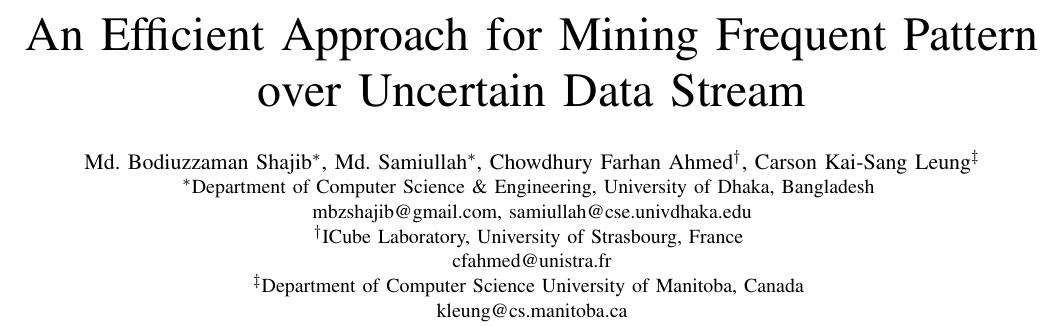
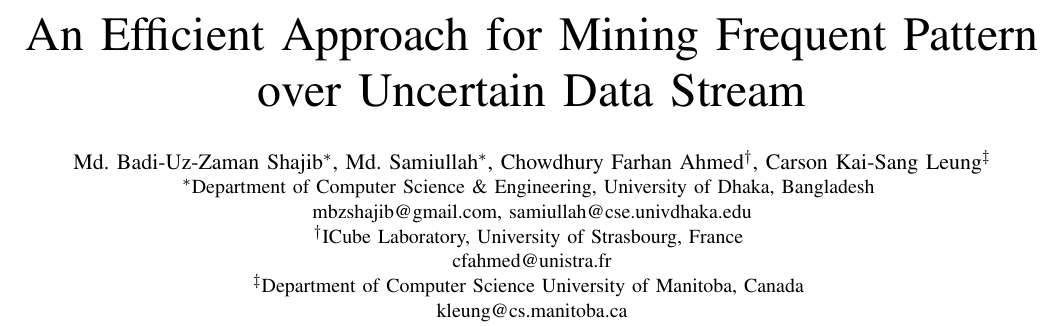
Before and after one commit to mbzshajib/publications, a LaTeX paper (ictai2016/conf_publication.tex): part of page 1 of 14, cut so that both start at the same text. Compiled offline with pdfLaTeX; a missing font is replaced by an installed copy or a similar font; a LaTeX package or settings file that is missing is left out.

Commit message:
fixed author name

```diff
--- a/ictai2016/conf_publication.tex
+++ b/ictai2016/conf_publication.tex
@@ -24,7 +24,7 @@
 \title{An Efficient Approach for Mining Frequent Pattern over Uncertain Data Stream}
 
 \author{
-    \IEEEauthorblockN{Md. Bodiuzzaman Shajib\IEEEauthorrefmark{1}, Md. Samiullah\IEEEauthorrefmark{1}, Chowdhury Farhan Ahmed\IEEEauthorrefmark{2}, Carson Kai-Sang Leung\IEEEauthorrefmark{3}}
+    \IEEEauthorblockN{Md. Badi-Uz-Zaman Shajib\IEEEauthorrefmark{1}, Md. Samiullah\IEEEauthorrefmark{1}, Chowdhury Farhan Ahmed\IEEEauthorrefmark{2}, Carson Kai-Sang Leung\IEEEauthorrefmark{3}}
     \IEEEauthorblockA{\IEEEauthorrefmark{1}Department of Computer Science \& Engineering, University of Dhaka, Bangladesh
     \\mbzshajib@gmail.com, samiullah@cse.univdhaka.edu}
     \IEEEauthorblockA{\IEEEauthorrefmark{2}ICube Laboratory, University of Strasbourg, France
```
